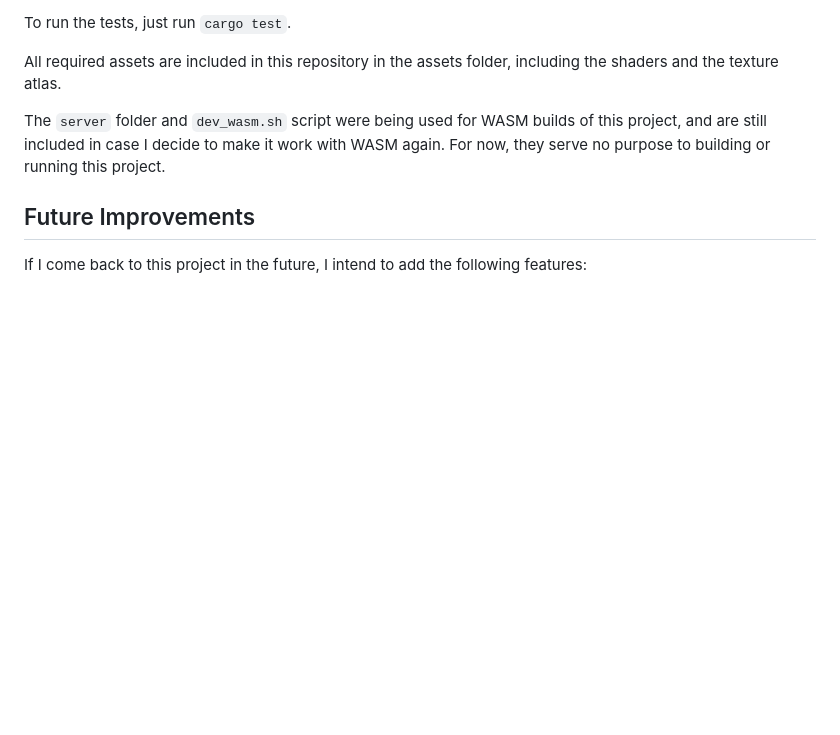
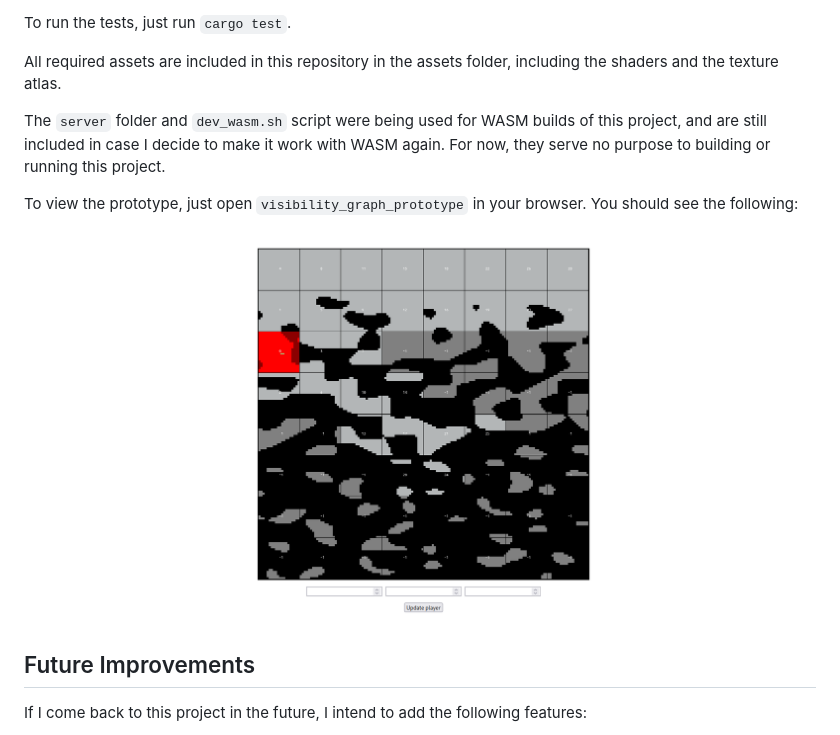
Before and after one commit to dannowilby/mcrs, a Markdown page: README.md, the part around the change. Rendered like a GitHub page; pictures changed too: screenshot1.png (added); blank space fills up the shorter version.

Commit message:
update readme once again

```diff
--- a/README.md
+++ b/README.md
@@ -30,6 +30,9 @@ All required assets are included in this repository in the assets folder, includ
 
 The `server` folder and `dev_wasm.sh` script were being used for WASM builds of this project, and are still included in case I decide to make it work with WASM again. For now, they serve no purpose to building or running this project.
 
+To view the prototype, just open `visibility_graph_prototype` in your browser. You should see the following:
+![Prototype screenshot](./screenshot1.png)
+
 ## Future Improvements
 If I come back to this project in the future, I intend to add the following features:
 - LOD support
```
